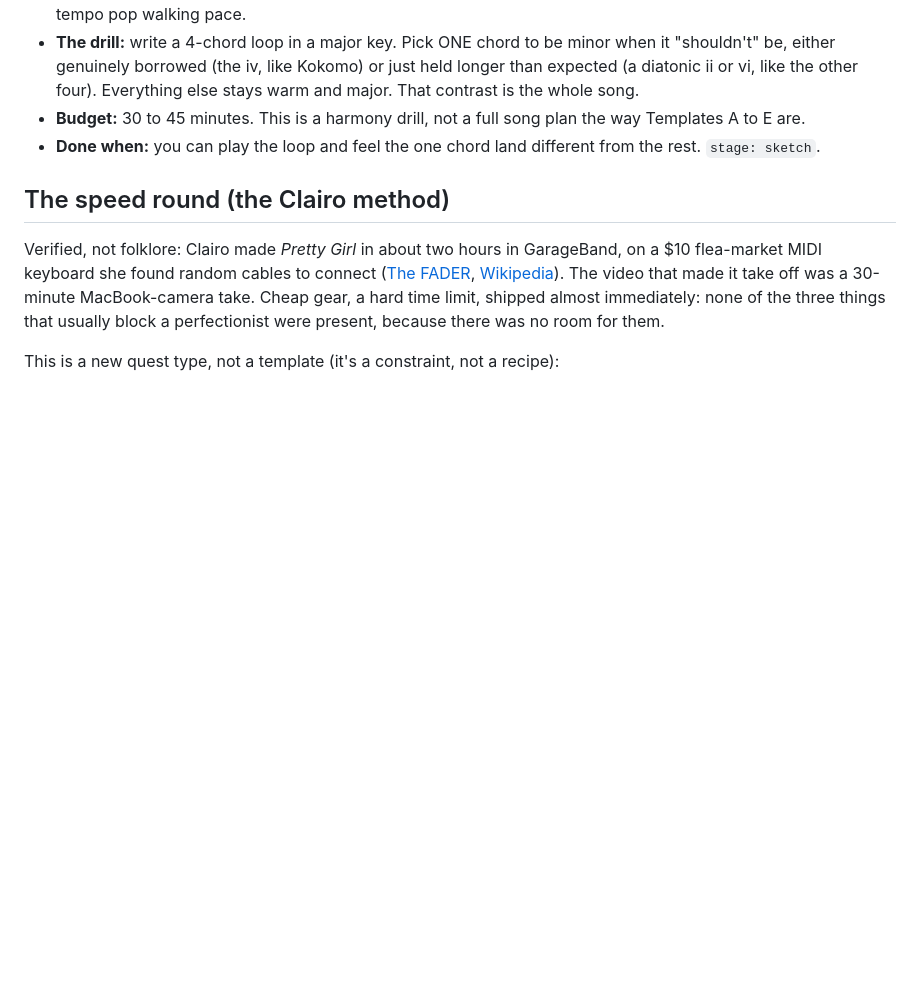
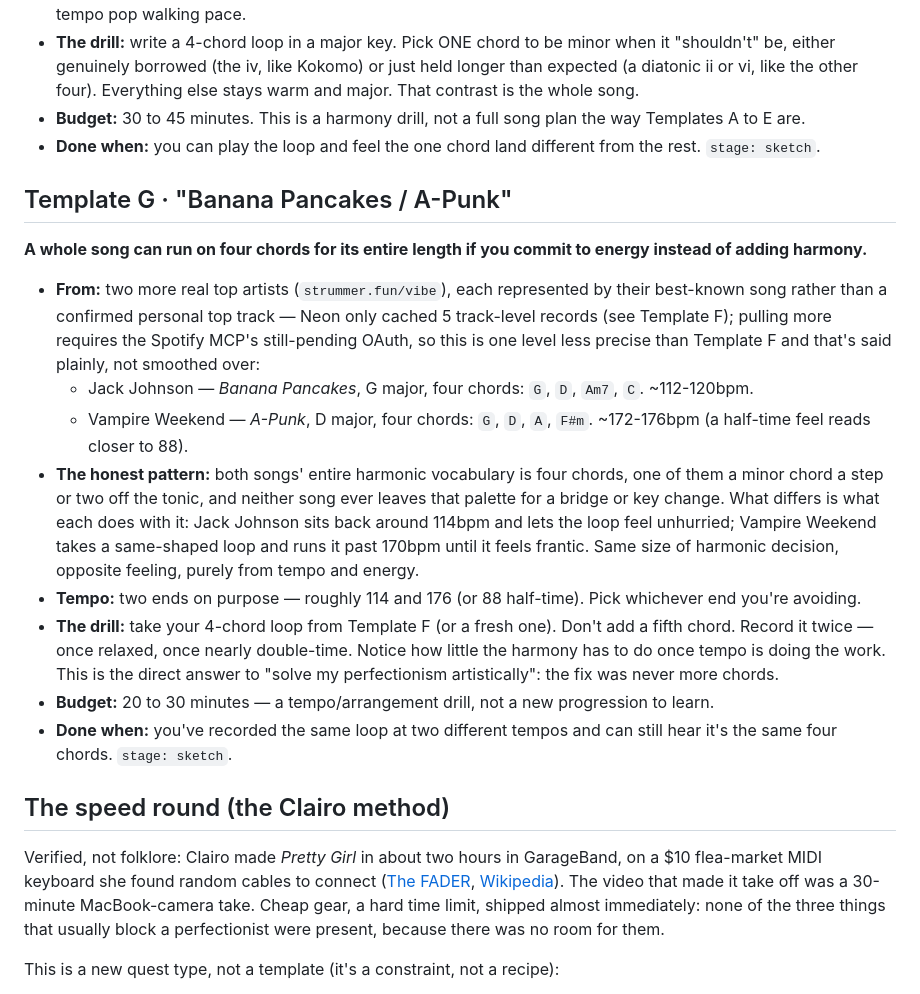
Before and after one commit to adamtpang/pangaea.blog, a Markdown page: SONGS-1000.md, the part around the change. Drawn GitHub-style; blank space fills up the shorter version.

Commit message:
Add Template G: two more real top artists, tempo as the variable
Jack Johnson (Banana Pancakes) and Vampire Weekend (A-Punk), both
four-chord loops that never leave their palette for the whole song -
verified key/chords/tempo via search. Flagged plainly that these are
artist-level picks (best-known song), not confirmed personal top
tracks like Template F's five, since Neon only cached 5 track-level
records and pulling more needs the still-pending Spotify MCP OAuth.

Co-Authored-By: Claude Sonnet 5 <noreply@anthropic.com>

```diff
--- a/SONGS-1000.md
+++ b/SONGS-1000.md
@@ -273,6 +273,38 @@ of the emotional work in five of your real top tracks.**
 - **Done when:** you can play the loop and feel the one chord land different
   from the rest. `stage: sketch`.
 
+## Template G · "Banana Pancakes / A-Punk"
+**A whole song can run on four chords for its entire length if you commit to
+energy instead of adding harmony.**
+
+- **From:** two more real top artists (`strummer.fun/vibe`), each represented
+  by their best-known song rather than a confirmed personal top track —
+  Neon only cached 5 track-level records (see Template F); pulling more
+  requires the Spotify MCP's still-pending OAuth, so this is one level less
+  precise than Template F and that's said plainly, not smoothed over:
+  - Jack Johnson — *Banana Pancakes*, G major, four chords: `G`, `D`, `Am7`,
+    `C`. ~112-120bpm.
+  - Vampire Weekend — *A-Punk*, D major, four chords: `G`, `D`, `A`, `F#m`.
+    ~172-176bpm (a half-time feel reads closer to 88).
+- **The honest pattern:** both songs' entire harmonic vocabulary is four
+  chords, one of them a minor chord a step or two off the tonic, and neither
+  song ever leaves that palette for a bridge or key change. What differs is
+  what each does with it: Jack Johnson sits back around 114bpm and lets the
+  loop feel unhurried; Vampire Weekend takes a same-shaped loop and runs it
+  past 170bpm until it feels frantic. Same size of harmonic decision,
+  opposite feeling, purely from tempo and energy.
+- **Tempo:** two ends on purpose — roughly 114 and 176 (or 88 half-time).
+  Pick whichever end you're avoiding.
+- **The drill:** take your 4-chord loop from Template F (or a fresh one).
+  Don't add a fifth chord. Record it twice — once relaxed, once nearly
+  double-time. Notice how little the harmony has to do once tempo is doing
+  the work. This is the direct answer to "solve my perfectionism
+  artistically": the fix was never more chords.
+- **Budget:** 20 to 30 minutes — a tempo/arrangement drill, not a new
+  progression to learn.
+- **Done when:** you've recorded the same loop at two different tempos and
+  can still hear it's the same four chords. `stage: sketch`.
+
 ## The speed round (the Clairo method)
 
 Verified, not folklore: Clairo made *Pretty Girl* in about two hours in
```
